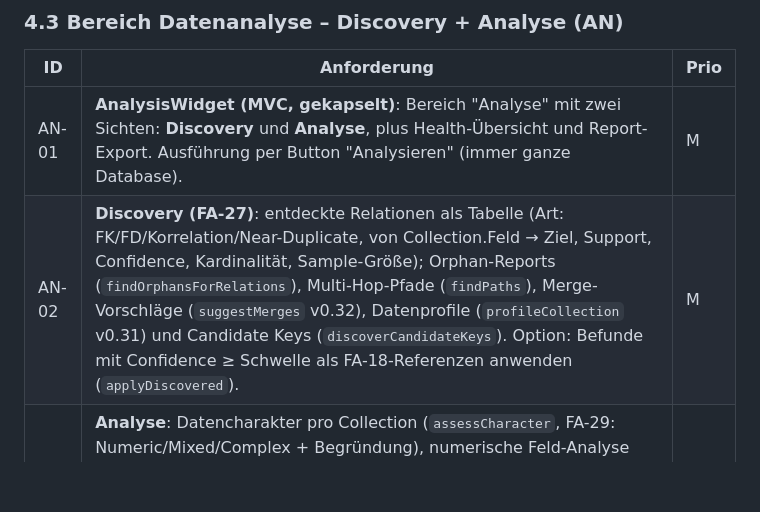
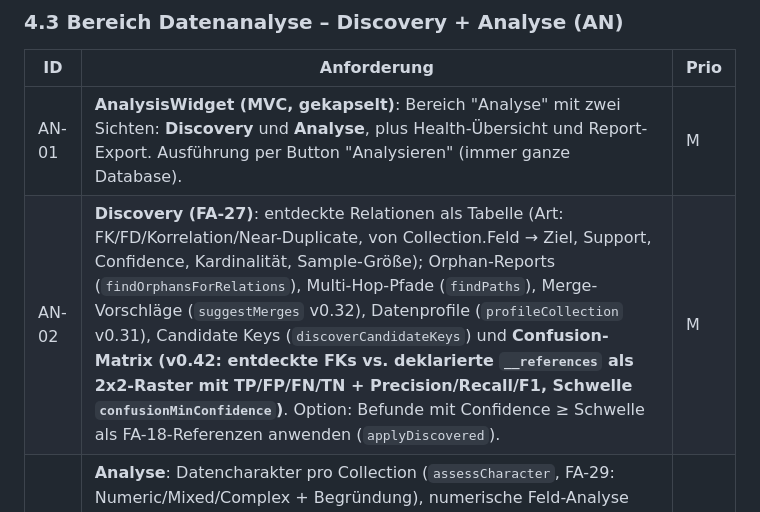
Before and after one commit to FuhMhanShu/InMemDBViewer, a Markdown page: anforderungen.md, the part around the change. GitHub-like rendering; blank space fills up the shorter version.

```diff
--- a/anforderungen.md
+++ b/anforderungen.md
@@ -114,7 +114,7 @@ Prioritäten: **M** = Muss, **S** = Soll, **K** = Kann. InMemDB-Referenzen in Kl
 | ID | Anforderung | Prio |
 |---|---|---|
 | AN-01 | **AnalysisWidget (MVC, gekapselt)**: Bereich "Analyse" mit zwei Sichten: **Discovery** und **Analyse**, plus Health-Übersicht und Report-Export. Ausführung per Button "Analysieren" (immer ganze Database). | M |
-| AN-02 | **Discovery (FA-27)**: entdeckte Relationen als Tabelle (Art: FK/FD/Korrelation/Near-Duplicate, von Collection.Feld → Ziel, Support, Confidence, Kardinalität, Sample-Größe); Orphan-Reports (`findOrphansForRelations`), Multi-Hop-Pfade (`findPaths`), Merge-Vorschläge (`suggestMerges` v0.32), Datenprofile (`profileCollection` v0.31) und Candidate Keys (`discoverCandidateKeys`). Option: Befunde mit Confidence ≥ Schwelle als FA-18-Referenzen anwenden (`applyDiscovered`). | M |
+| AN-02 | **Discovery (FA-27)**: entdeckte Relationen als Tabelle (Art: FK/FD/Korrelation/Near-Duplicate, von Collection.Feld → Ziel, Support, Confidence, Kardinalität, Sample-Größe); Orphan-Reports (`findOrphansForRelations`), Multi-Hop-Pfade (`findPaths`), Merge-Vorschläge (`suggestMerges` v0.32), Datenprofile (`profileCollection` v0.31), Candidate Keys (`discoverCandidateKeys`) und **Confusion-Matrix (v0.42: entdeckte FKs vs. deklarierte `__references` als 2x2-Raster mit TP/FP/FN/TN + Precision/Recall/F1, Schwelle `confusionMinConfidence`)**. Option: Befunde mit Confidence ≥ Schwelle als FA-18-Referenzen anwenden (`applyDiscovered`). | M |
 | AN-03 | **Analyse**: Datencharakter pro Collection (`assessCharacter`, FA-29: Numeric/Mixed/Complex + Begründung), numerische Feld-Analyse (`analyzeNumeric`, FA-30: Min/Max/Mittel/Std/Quantile/Schiefe, Histogramm, Sequenz-/Raster-/Benford-Erkennung, Pearson-Korrelationen), Einfluss-Analyse (`analyzeInfluence` FA-31 + `analyzeCrossInfluence` FA-32: Rollen driver/dependent/mediator, influenceScore), Ausreißer (`discoverOutliers` v0.40: z-Score/IQR). | M |
 | AN-04 | **Gesamt-Report (FA-27 v0.33 `analyze()`)**: Health-Score (0–100, Ampel ≥80 grün/≥50 gelb) prominent; Export des Reports als Markdown/JSON/Mermaid (`toMarkdown`/`toJson`/`toMermaid`) per Datei-Dialog. | S |
 | AN-05 | **Optionen-Dialog**: Schwellen/Sampling der `DiscoveryOptions`/`NumericAnalysisOptions` (minSupport, minCorrelation, sampleSize, seed …) einstellbar. | S |
```
Also changed, not shown: README.md (+4 -0 lines), docs/images/analyse-confusion-matrix.png (added), 8 other files.
